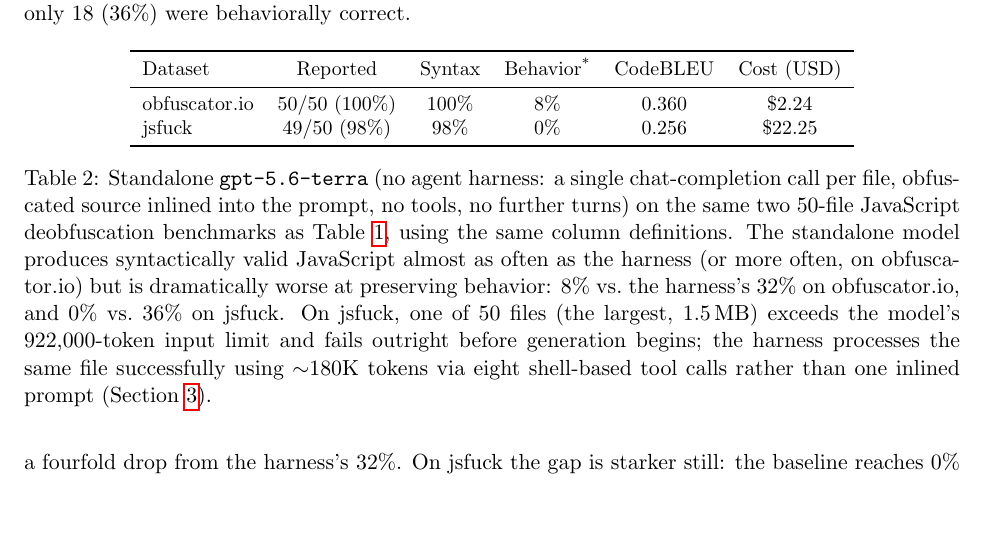
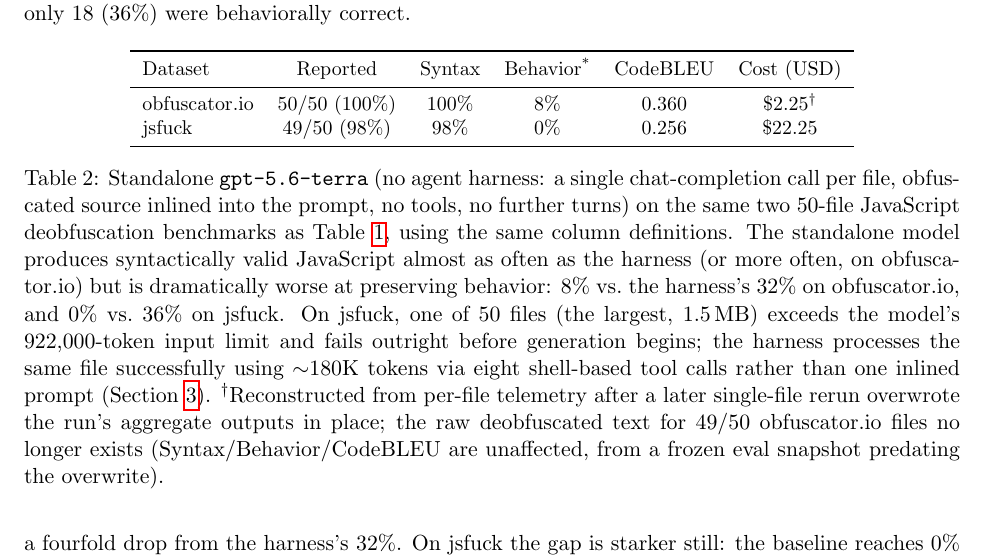
Before and after one commit to ziqin-liu/MaJaDeo, a LaTeX paper (results/paper_draft.tex, which reads results/baseline_gpt-5.6-terra.tex): part of page 4 of 5, cut so that both start at the same text, the shorter picture padded with empty space. Compiled offline with pdfLaTeX.

Commit message:
Update paper draft with revised date and content adjustments
- Changed the date in the paper draft from August 23, 2026, to August 25, 2026.
- Adjusted the output of the dataset table to reflect updated cost values.
- Revised text in the abstract and results sections for clarity and accuracy.
- Added new files: paper_draft.fdb_latexmk and paper_draft.fls for tracking compilation details.
- Updated font memory usage statistics and other LaTeX log details.

```diff
--- a/results/baseline_gpt-5.6-terra.tex
+++ b/results/baseline_gpt-5.6-terra.tex
@@ -25,7 +39,7 @@
     \toprule
     Dataset & Reported & Syntax & Behavior\textsuperscript{*} & CodeBLEU & Cost (USD) \\
     \midrule
-    obfuscator.io & 50/50 (100\%) & 100\% & 8\%  & 0.360 & \$2.24 \\
+    obfuscator.io & 50/50 (100\%) & 100\% & 8\%  & 0.360 & \$2.25\textsuperscript{\textdagger} \\
     jsfuck        & 49/50 (98\%)  & 98\%  & 0\%  & 0.256 & \$22.25 \\
     \bottomrule
   \end{tabular}
@@ -43,6 +57,11 @@
     before generation begins; the harness processes the same file
     successfully using $\sim$180K tokens via eight shell-based tool calls
     rather than one inlined prompt (Section~\ref{sec:setup}).
+    \textsuperscript{\textdagger}Reconstructed from per-file telemetry after
+    a later single-file rerun overwrote the run's aggregate outputs in
+    place; the raw deobfuscated text for 49/50 obfuscator.io files no
+    longer exists (Syntax/Behavior/CodeBLEU are unaffected, from a frozen
+    eval snapshot predating the overwrite).
   }
   \label{tab:rq1-baseline-gpt56terra}
 \end{table}
```
Also changed, not shown: results/paper_draft.pdf, results/baseline_gpt-5.6-terra.tex (14 more changed lines), 5 other files.
